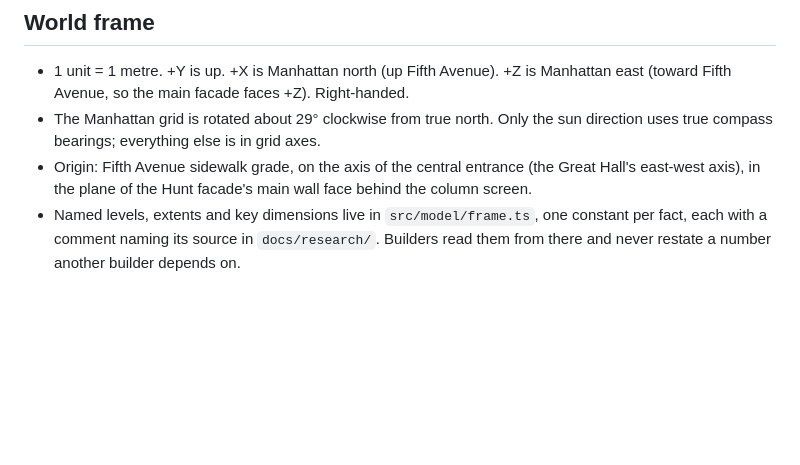
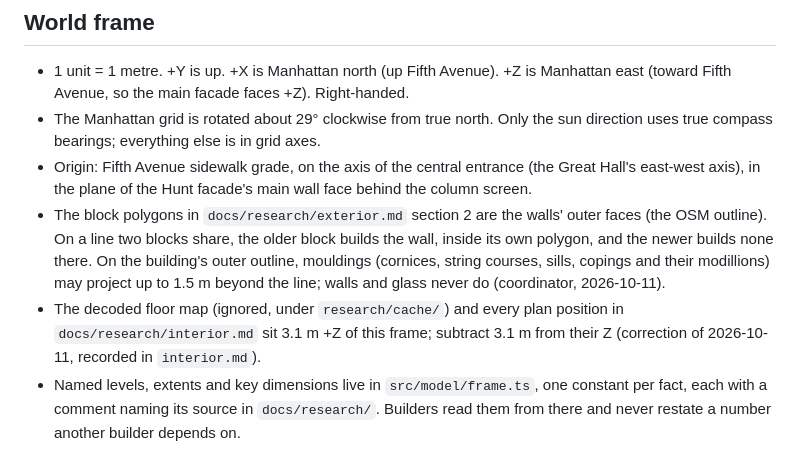
Before and after one commit to yanfengliu/met, a Markdown page: docs/design/spec.md, the part around the change. Rendered like a GitHub page; blank space fills up the shorter version.

Commit message:
Record the block-boundary and map-frame rules in the spec
Walls sit on the block lines; the older block builds a shared wall; exterior mouldings may overhang 1.5 m; the floor map needs a -3.1 m Z shift.

Co-Authored-By: Claude Opus 5.5 <noreply@anthropic.com>

```diff
--- a/docs/design/spec.md
+++ b/docs/design/spec.md
@@ -15,6 +15,8 @@ Interior spaces are reached in two ways: interior camera presets, and a horizont
 - 1 unit = 1 metre. +Y is up. +X is Manhattan north (up Fifth Avenue). +Z is Manhattan east (toward Fifth Avenue, so the main facade faces +Z). Right-handed.
 - The Manhattan grid is rotated about 29° clockwise from true north. Only the sun direction uses true compass bearings; everything else is in grid axes.
 - Origin: Fifth Avenue sidewalk grade, on the axis of the central entrance (the Great Hall's east-west axis), in the plane of the Hunt facade's main wall face behind the column screen.
+- The block polygons in `docs/research/exterior.md` section 2 are the walls' outer faces (the OSM outline). On a line two blocks share, the older block builds the wall, inside its own polygon, and the newer builds none there. On the building's outer outline, mouldings (cornices, string courses, sills, copings and their modillions) may project up to 1.5 m beyond the line; walls and glass never do (coordinator, 2026-10-11).
+- The decoded floor map (ignored, under `research/cache/`) and every plan position in `docs/research/interior.md` sit 3.1 m +Z of this frame; subtract 3.1 m from their Z (correction of 2026-10-11, recorded in `interior.md`).
 - Named levels, extents and key dimensions live in `src/model/frame.ts`, one constant per fact, each with a comment naming its source in `docs/research/`. Builders read them from there and never restate a number another builder depends on.
 
 ## Build-step API
```
